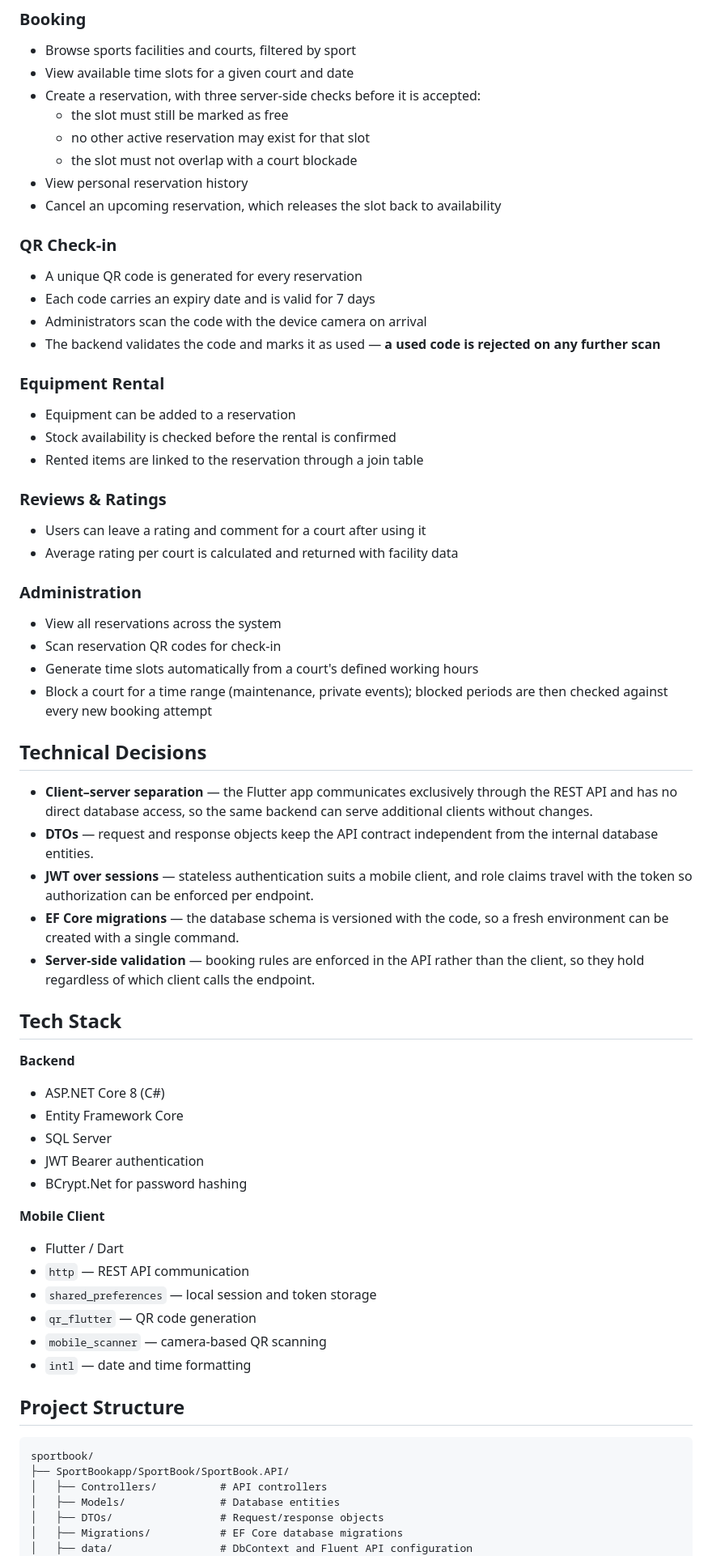
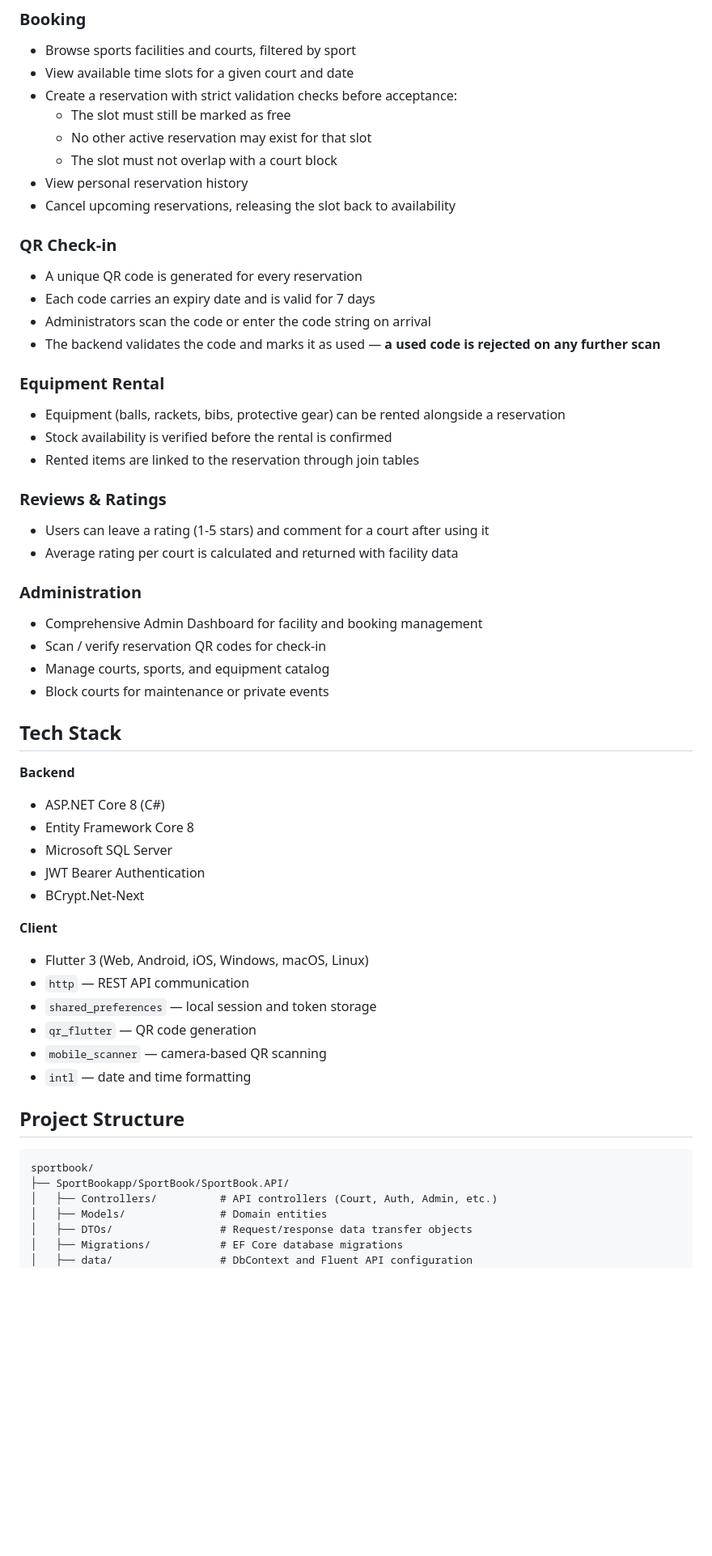
Before and after one commit to dsaPhobic/sportbook, a Markdown page: README.md, the part around one of its changes. Shown at 81% size. Drawn GitHub-style; blank space fills up the shorter version.

Commit message:
Update README with owner details and setup guide

````diff
--- a/README.md
+++ b/README.md
@@ -30,53 +38,45 @@ The Flutter client never touches the database directly. All communication goes t
 ### Booking
 - Browse sports facilities and courts, filtered by sport
 - View available time slots for a given court and date
-- Create a reservation, with three server-side checks before it is accepted:
-  - the slot must still be marked as free
-  - no other active reservation may exist for that slot
-  - the slot must not overlap with a court blockade
+- Create a reservation with strict validation checks before acceptance:
+  - The slot must still be marked as free
+  - No other active reservation may exist for that slot
+  - The slot must not overlap with a court block
 - View personal reservation history
-- Cancel an upcoming reservation, which releases the slot back to availability
+- Cancel upcoming reservations, releasing the slot back to availability
 
 ### QR Check-in
 - A unique QR code is generated for every reservation
 - Each code carries an expiry date and is valid for 7 days
-- Administrators scan the code with the device camera on arrival
+- Administrators scan the code or enter the code string on arrival
 - The backend validates the code and marks it as used — **a used code is rejected on any further scan**
 
 ### Equipment Rental
-- Equipment can be added to a reservation
-- Stock availability is checked before the rental is confirmed
-- Rented items are linked to the reservation through a join table
+- Equipment (balls, rackets, bibs, protective gear) can be rented alongside a reservation
+- Stock availability is verified before the rental is confirmed
+- Rented items are linked to the reservation through join tables
 
 ### Reviews & Ratings
-- Users can leave a rating and comment for a court after using it
+- Users can leave a rating (1-5 stars) and comment for a court after using it
 - Average rating per court is calculated and returned with facility data
 
 ### Administration
-- View all reservations across the system
-- Scan reservation QR codes for check-in
-- Generate time slots automatically from a court's defined working hours
-- Block a court for a time range (maintenance, private events); blocked periods are then checked against every new booking attempt
-
-## Technical Decisions
-
-- **Client–server separation** — the Flutter app communicates exclusively through the REST API and has no direct database access, so the same backend can serve additional clients without changes.
-- **DTOs** — request and response objects keep the API contract independent from the internal database entities.
-- **JWT over sessions** — stateless authentication suits a mobile client, and role claims travel with the token so authorization can be enforced per endpoint.
-- **EF Core migrations** — the database schema is versioned with the code, so a fresh environment can be created with a single command.
-- **Server-side validation** — booking rules are enforced in the API rather than the client, so they hold regardless of which client calls the endpoint.
+- Comprehensive Admin Dashboard for facility and booking management
+- Scan / verify reservation QR codes for check-in
+- Manage courts, sports, and equipment catalog
+- Block courts for maintenance or private events
 
 ## Tech Stack
 
 **Backend**
 - ASP.NET Core 8 (C#)
-- Entity Framework Core
-- SQL Server
-- JWT Bearer authentication
-- BCrypt.Net for password hashing
+- Entity Framework Core 8
+- Microsoft SQL Server
+- JWT Bearer Authentication
+- BCrypt.Net-Next
 
-**Mobile Client**
-- Flutter / Dart
+**Client**
+- Flutter 3 (Web, Android, iOS, Windows, macOS, Linux)
 - `http` — REST API communication
 - `shared_preferences` — local session and token storage
 - `qr_flutter` — QR code generation
@@ -88,9 +88,9 @@ The Flutter client never touches the database directly. All communication goes t
 ```
 sportbook/
 ├── SportBookapp/SportBook/SportBook.API/
-│   ├── Controllers/          # API controllers
-│   ├── Models/               # Database entities
-│   ├── DTOs/                 # Request/response objects
+│   ├── Controllers/          # API controllers (Court, Auth, Admin, etc.)
+│   ├── Models/               # Domain entities
+│   ├── DTOs/                 # Request/response data transfer objects
 │   ├── Migrations/           # EF Core database migrations
 │   ├── data/                 # DbContext and Fluent API configuration
 │   └── Program.cs            # Service registration, JWT setup, CORS
````
Also changed, not shown: other parts of README.md (+76 -68 lines).
